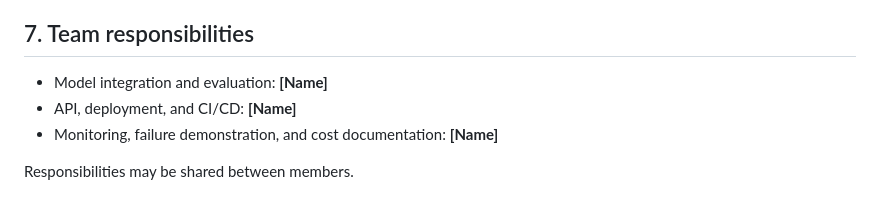
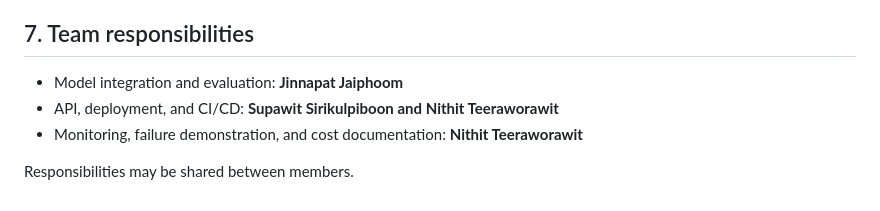
Before and after one commit to nithit-cypherX/FeedbackPulse, a Markdown page: PROPOSAL.md, the part around the change. Rendered like a GitHub page.

Commit message:
updated proposal. [skip ci]

```diff
--- a/PROPOSAL.md
+++ b/PROPOSAL.md
@@ -76,8 +76,8 @@ costs will be checked during implementation.
 
 ## 7. Team responsibilities
 
-- Model integration and evaluation: **[Name]**
-- API, deployment, and CI/CD: **[Name]**
-- Monitoring, failure demonstration, and cost documentation: **[Name]**
+- Model integration and evaluation: **Jinnapat Jaiphoom**
+- API, deployment, and CI/CD: **Supawit Sirikulpiboon and Nithit Teeraworawit**
+- Monitoring, failure demonstration, and cost documentation: **Nithit Teeraworawit**
 
 Responsibilities may be shared between members.
```
